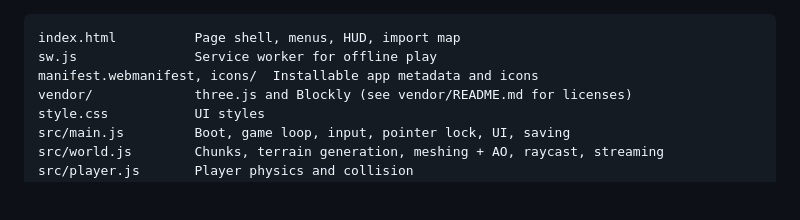
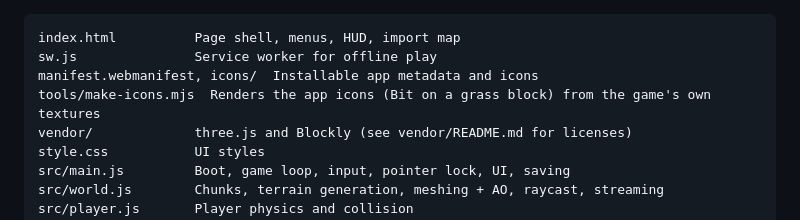
Before and after one commit to Dynamic-Web-Lab/MiniCrafter, a Markdown page: README.md, the part around the change. Rendered like a GitHub page; folded sections open; blank space fills up the shorter version.

```diff
--- a/README.md
+++ b/README.md
@@ -282,6 +282,7 @@ It needs a modern browser with WebGL. Everything, including three.js and Blockly
 index.html          Page shell, menus, HUD, import map
 sw.js               Service worker for offline play
 manifest.webmanifest, icons/  Installable app metadata and icons
+tools/make-icons.mjs  Renders the app icons (Bit on a grass block) from the game's own textures
 vendor/             three.js and Blockly (see vendor/README.md for licenses)
 style.css           UI styles
 src/main.js         Boot, game loop, input, pointer lock, UI, saving
```
Also changed, not shown: icons/apple-touch-icon.png, icons/favicon-32.png (added), icons/icon-192.png, icons/icon-512.png, icons/icon-maskable-512.png (added), 8 other files.
